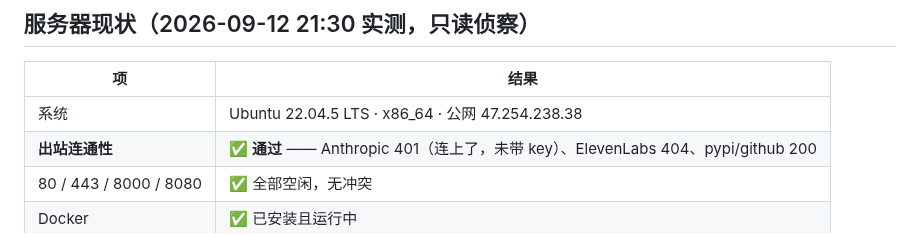
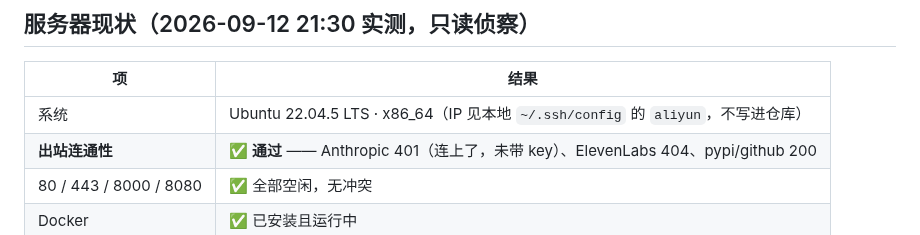
Before and after one commit to linether/ai-in-business-hackathon, a Markdown page: docs/deploy.md, the part around the change. Rendered like a GitHub page.

```diff
--- a/docs/deploy.md
+++ b/docs/deploy.md
@@ -35,7 +35,7 @@
 
 | 项 | 结果 |
 | --- | --- |
-| 系统 | Ubuntu 22.04.5 LTS · x86_64 · 公网 47.254.238.38 |
+| 系统 | Ubuntu 22.04.5 LTS · x86_64（IP 见本地 `~/.ssh/config` 的 `aliyun`，不写进仓库） |
 | **出站连通性** | ✅ **通过** —— Anthropic 401（连上了，未带 key）、ElevenLabs 404、pypi/github 200 |
 | 80 / 443 / 8000 / 8080 | ✅ 全部空闲，无冲突 |
 | Docker | ✅ 已安装且运行中 |
```
Also changed, not shown: START_HERE.md (+1 -0 lines), docs/reference.md (added, +231 -0 lines).
